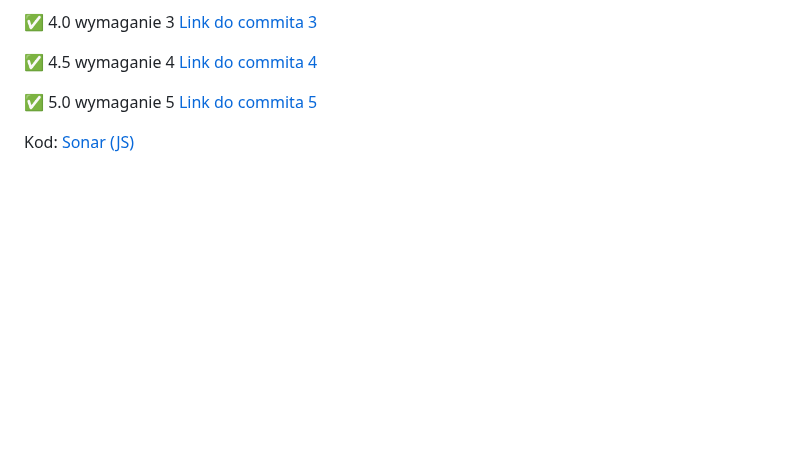
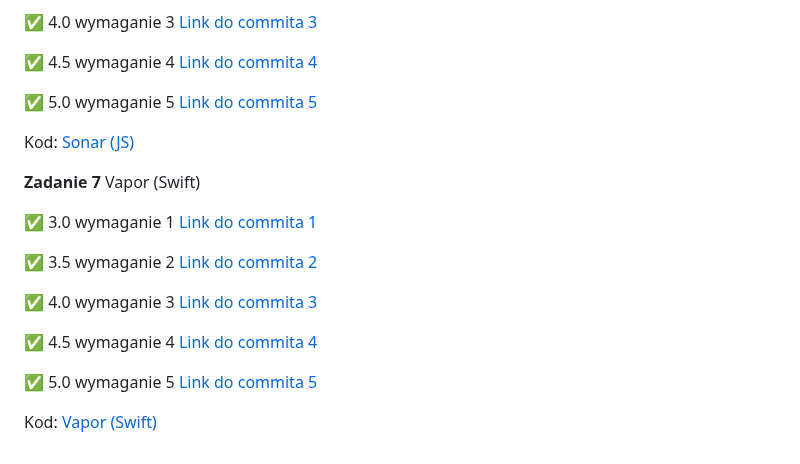
Before and after one commit to viashchuk/projektowanie-obiektowe, a Markdown page: README.md, the part around the change. GitHub-like rendering; blank space fills up the shorter version.

```diff
--- a/README.md
+++ b/README.md
@@ -98,3 +98,20 @@ Kod: [React](./task-5)
 
 
 Kod: [Sonar (JS)](./task-6)
+
+
+
+**Zadanie 7** Vapor (Swift)
+
+:white_check_mark: 3.0 wymaganie 1 [Link do commita 1]()
+
+:white_check_mark: 3.5 wymaganie 2 [Link do commita 2]()
+
+:white_check_mark: 4.0 wymaganie 3 [Link do commita 3]()
+
+:white_check_mark: 4.5 wymaganie 4 [Link do commita 4]()
+
+:white_check_mark: 5.0 wymaganie 5 [Link do commita 5]()
+
+
+Kod: [Vapor (Swift)](./task-7)
```
